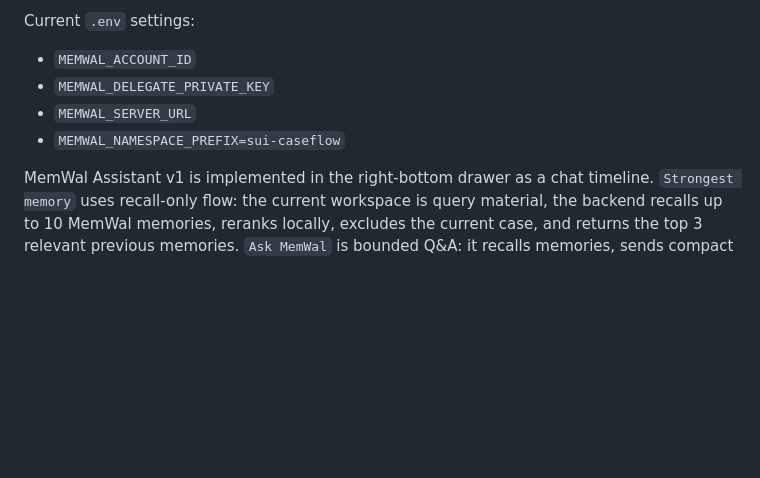
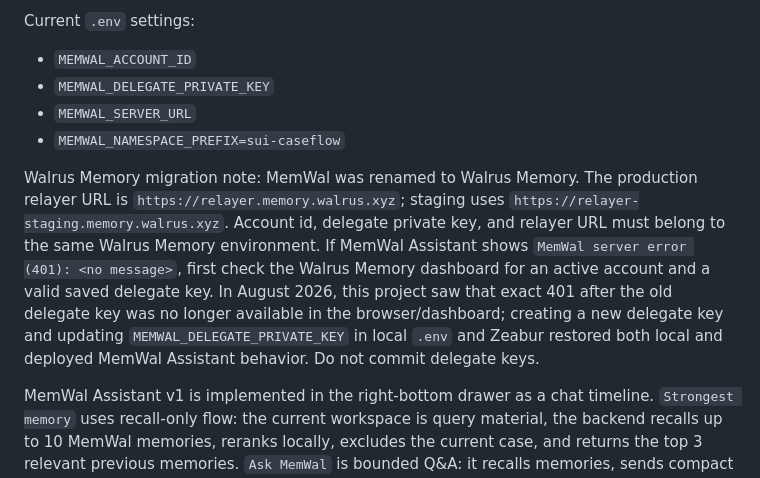
Before and after one commit to Live-Rocks/Sui-Caseflow-2026, a Markdown page: docs/project-memory.md, the part around the change. GitHub-like rendering; blank space fills up the shorter version.

Commit message:
docs: note Walrus Memory delegate recovery

```diff
--- a/docs/project-memory.md
+++ b/docs/project-memory.md
@@ -167,6 +167,8 @@ Current `.env` settings:
 - `MEMWAL_SERVER_URL`
 - `MEMWAL_NAMESPACE_PREFIX=sui-caseflow`
 
+Walrus Memory migration note: MemWal was renamed to Walrus Memory. The production relayer URL is `https://relayer.memory.walrus.xyz`; staging uses `https://relayer-staging.memory.walrus.xyz`. Account id, delegate private key, and relayer URL must belong to the same Walrus Memory environment. If MemWal Assistant shows `MemWal server error (401): <no message>`, first check the Walrus Memory dashboard for an active account and a valid saved delegate key. In August 2026, this project saw that exact 401 after the old delegate key was no longer available in the browser/dashboard; creating a new delegate key and updating `MEMWAL_DELEGATE_PRIVATE_KEY` in local `.env` and Zeabur restored both local and deployed MemWal Assistant behavior. Do not commit delegate keys.
+
 MemWal Assistant v1 is implemented in the right-bottom drawer as a chat timeline. `Strongest memory` uses recall-only flow: the current workspace is query material, the backend recalls up to 10 MemWal memories, reranks locally, excludes the current case, and returns the top 3 relevant previous memories. `Ask MemWal` is bounded Q&A: it recalls memories, sends compact current/recalled summaries to OpenAI, and renders a structured JSON answer with source chips, confidence, and caution. The frontend renders Ask answers as readable paragraphs and uses decimal-safe splitting so amounts such as `50.00K` are not broken across paragraphs.
 
 Ask MemWal has three guardrail layers:
```
